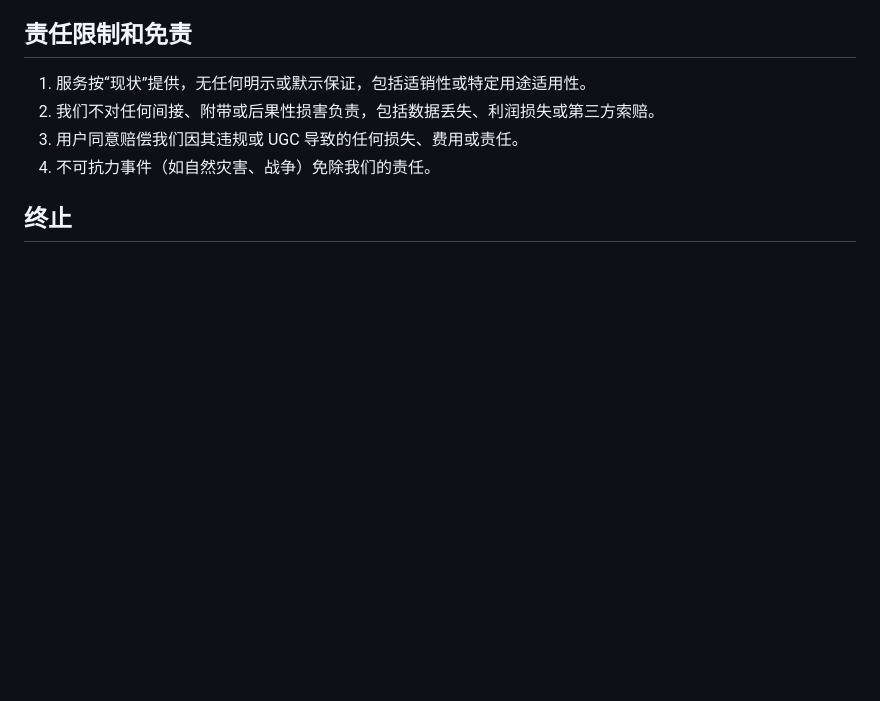
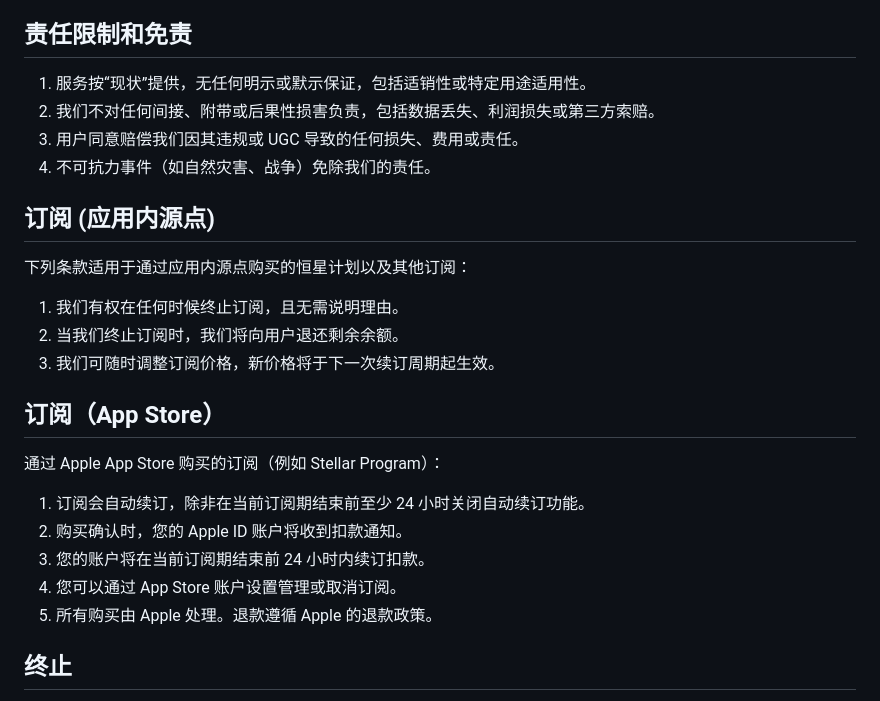
Before and after one commit to Solsynth/Capital, a Markdown page: content/terms/user-agreement-zh.md, the part around one of its changes. Drawn GitHub-style; blank space fills up the shorter version.

```diff
--- a/content/terms/user-agreement-zh.md
+++ b/content/terms/user-agreement-zh.md
@@ -108,6 +109,24 @@ updatedDate: '2025-09-12'
 3. 用户同意赔偿我们因其违规或 UGC 导致的任何损失、费用或责任。
 4. 不可抗力事件（如自然灾害、战争）免除我们的责任。
 
+## 订阅 (应用内源点)
+
+下列条款适用于通过应用内源点购买的恒星计划以及其他订阅：
+
+1. 我们有权在任何时候终止订阅，且无需说明理由。
+2. 当我们终止订阅时，我们将向用户退还剩余余额。
+3. 我们可随时调整订阅价格，新价格将于下一次续订周期起生效。
+
+## 订阅（App Store）
+
+通过 Apple App Store 购买的订阅（例如 Stellar Program）：
+
+1. 订阅会自动续订，除非在当前订阅期结束前至少 24 小时关闭自动续订功能。
+2. 购买确认时，您的 Apple ID 账户将收到扣款通知。
+3. 您的账户将在当前订阅期结束前 24 小时内续订扣款。
+4. 您可以通过 App Store 账户设置管理或取消订阅。
+5. 所有购买由 Apple 处理。退款遵循 Apple 的退款政策。
+
 ## 终止
 
 1. 用户**可以**随时终止账户，通过账户设置注销。
```
Also changed, not shown: other parts of content/terms/user-agreement-zh.md (+3 -2 lines), content/terms/user-agreement.md (+21 -2 lines).
